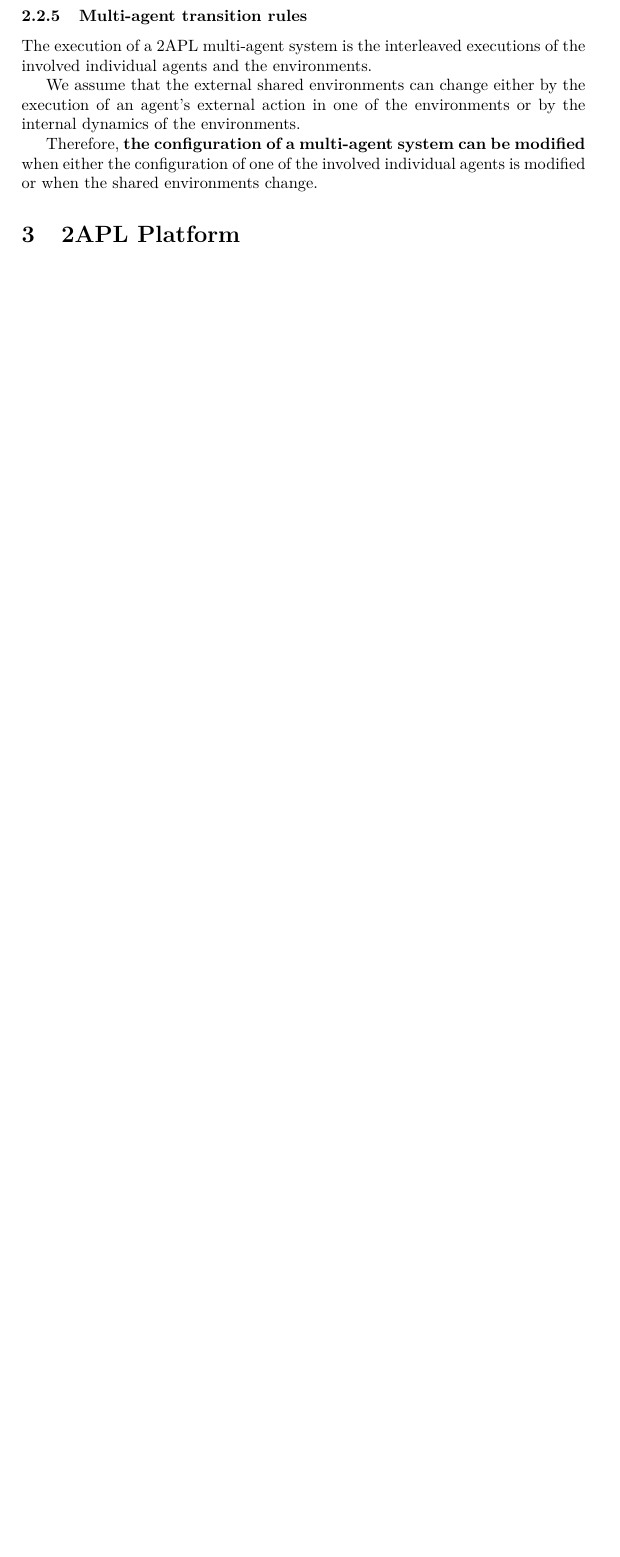
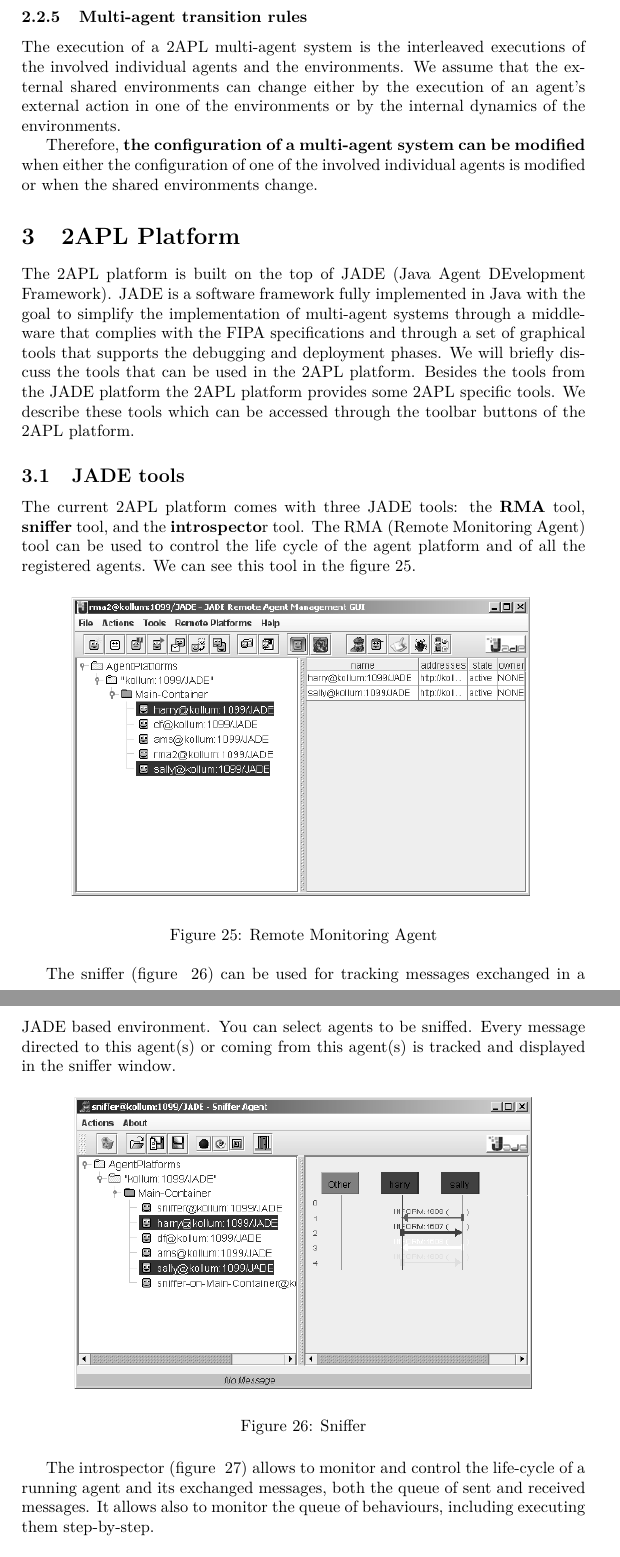
Before and after one commit to marcosgabarda/2apl-upc-project, a LaTeX document (docs/2apl-doc.tex): part of page 18 of 20 before the commit and two parts of pages 18 and 19 of 23 after it, the two joined at a grey line, cut so that both start at the same text, the shorter picture padded with empty space. Compiled offline with pdfLaTeX.

Commit message:
completing 2apl platform by myslef

```diff
--- a/docs/2apl-doc.tex
+++ b/docs/2apl-doc.tex
@@ -684,12 +684,35 @@ Plan repair rules should be used cautiously. If the repaired part of a failed pl
 
 \subsubsection{Multi-agent transition rules}
 
-The execution of a 2APL multi-agent system is the interleaved executions of the involved individual agents and the environments.
-
-We assume that the external shared environments can change either by the execution of an agent's external action in one of the environments or by the internal dynamics of the environments.
+The execution of a 2APL multi-agent system is the interleaved executions of the involved individual agents and the environments. We assume that the external shared environments can change either by the execution of an agent's external action in one of the environments or by the internal dynamics of the environments.
 
 Therefore, {\bf the configuration of a multi-agent system can be modified} when either the configuration of one of the involved individual agents is modified or when the shared environments change.
 
 \section{2APL Platform}\label{sec:platform} %%%%%%% BORJA+MARCOS HERE
 
-\subsection{Management of Messages}
+The 2APL platform is built on the top of JADE (Java Agent DEvelopment Framework). JADE is a software framework fully implemented in Java with the goal to simplify the implementation of multi-agent systems through a middleware that complies with the FIPA specifications and through a set of graphical tools that supports the debugging and deployment phases. We will briefly discuss the tools that can be used in the 2APL platform. Besides the tools from the JADE platform the 2APL platform provides some 2APL specific tools. We describe these tools which can be accessed through the toolbar buttons of the 2APL platform.
+
+\subsection{JADE tools}
+
+The current 2APL platform comes with three JADE tools: the {\bf RMA} tool, {\bf sniffer} tool, and the
+{\bf introspecto}r tool. The RMA (Remote Monitoring Agent) tool can be used to control the life cycle of the agent platform and of all the registered agents. We can see this tool in the figure~\ref{fig:rma}.
+
+\begin{figure}[htp]
+\centering
+\includegraphics[keepaspectratio,scale=0.7]{fig/rma.png}
+\caption{Remote Monitoring Agent}
+\label{fig:rma}
+\end{figure}
+
+The sniffer (figure ~\ref{fig:sniffer}) can be used for tracking messages exchanged in a JADE based environment.
+You can select agents to be sniffed. Every message directed to this agent(s) or coming from this
+agent(s) is tracked and displayed in the sniffer window.
+
+\begin{figure}[htp]
+\centering
+\includegraphics[keepaspectratio,scale=0.7]{fig/sniffer.png}
+\caption{Sniffer}
+\label{fig:sniffer}
+\end{figure}
+
+The introspector (figure ~\ref{fig:introspector}) allows to monitor and control the life-cycle of a running agent and its exchanged messages, both the queue of sent and received messages. It allows also to monitor the queue of behaviours, including executing them step-by-step.
```
Also changed, not shown: docs/2apl-doc.tex (39 more changed lines).
